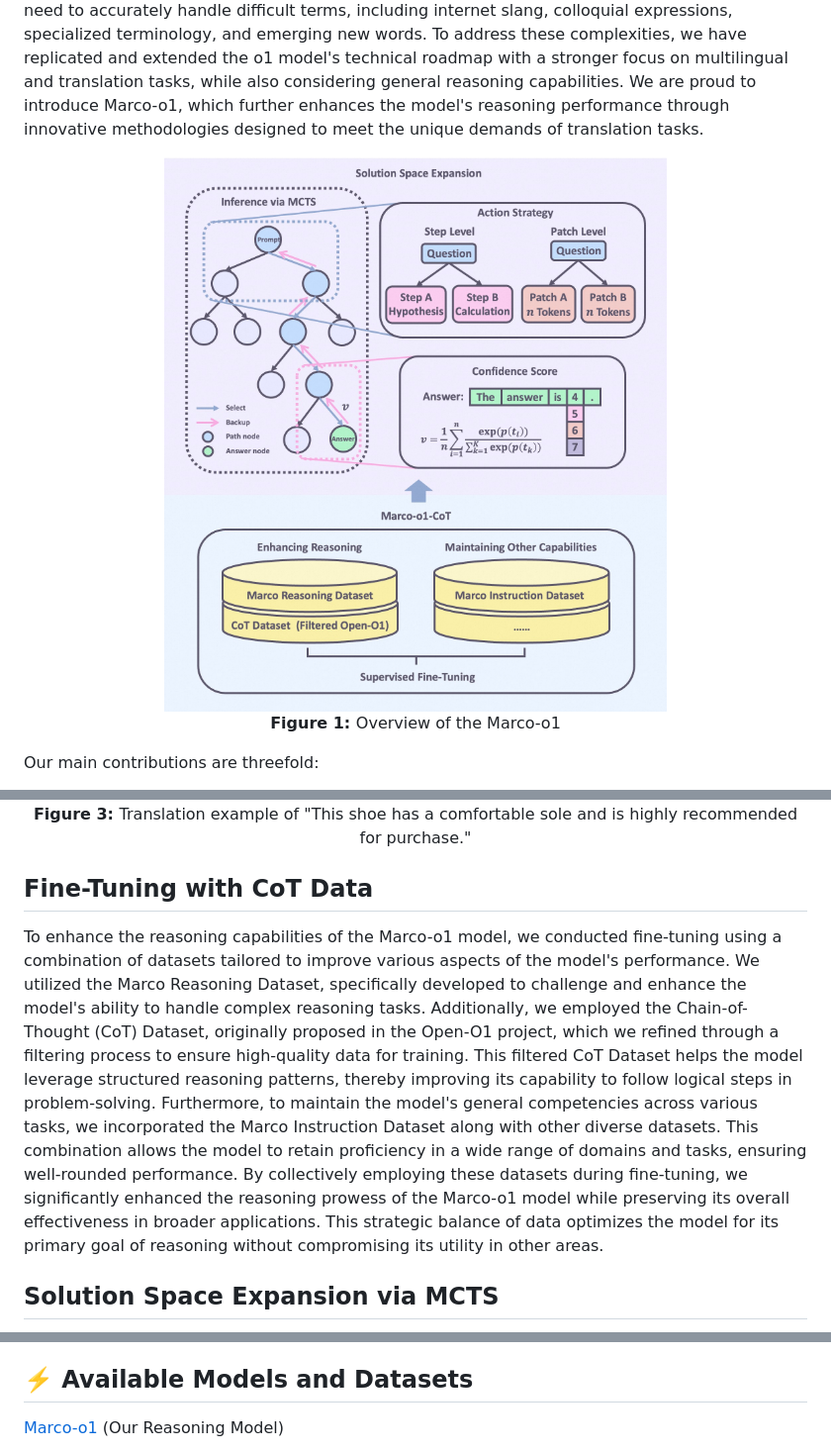
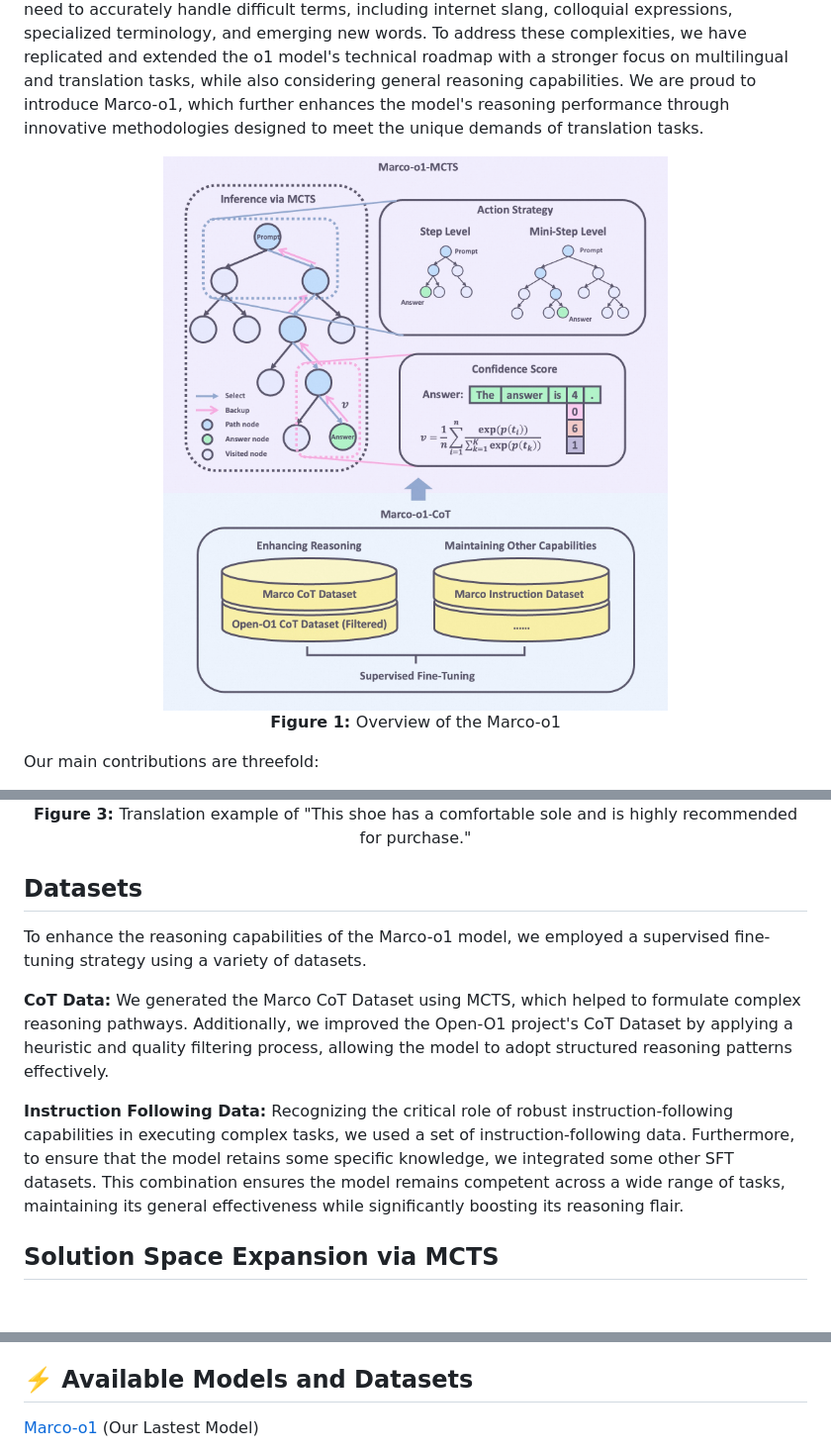
Before and after one commit to AIDC-AI/Marco-o1, a Markdown page: README.md, 3 parts joined by grey strips. Shown: that part at 99% size. GitHub-like rendering; pictures changed too: assets/intro.jpg; blank space fills up the shorter version.

```diff
--- a/README.md
+++ b/README.md
@@ -62,10 +62,13 @@ This is a classic example from our Marco-o1 model, "How many 'r's are in the wor
 </div>
 
 
-## Fine-Tuning with CoT Data
+## Datasets
 
-To enhance the reasoning capabilities of the Marco-o1 model, we conducted fine-tuning using a combination of datasets tailored to improve various aspects of the model's performance. We utilized the Marco Reasoning Dataset, specifically developed to challenge and enhance the model's ability to handle complex reasoning tasks. Additionally, we employed the Chain-of-Thought (CoT) Dataset, originally proposed in the Open-O1 project, which we refined through a filtering process to ensure high-quality data for training. This filtered CoT Dataset helps the model leverage structured reasoning patterns, thereby improving its capability to follow logical steps in problem-solving. Furthermore, to maintain the model's general competencies across various tasks, we incorporated the Marco Instruction Dataset along with other diverse datasets. This combination allows the model to retain proficiency in a wide range of domains and tasks, ensuring well-rounded performance. By collectively employing these datasets during fine-tuning, we significantly enhanced the reasoning prowess of the Marco-o1 model while preserving its overall effectiveness in broader applications. This strategic balance of data optimizes the model for its primary goal of reasoning without compromising its utility in other areas.
+To enhance the reasoning capabilities of the Marco-o1 model, we employed a supervised fine-tuning strategy using a variety of datasets.
 
+**CoT Data:** We generated the Marco CoT Dataset using MCTS, which helped to formulate complex reasoning pathways. Additionally, we improved the Open-O1 project's CoT Dataset by applying a heuristic and quality filtering process, allowing the model to adopt structured reasoning patterns effectively.
+
+**Instruction Following Data:** Recognizing the critical role of robust instruction-following capabilities in executing complex tasks, we used a set of instruction-following data. Furthermore, to ensure that the model retains some specific knowledge, we integrated some other SFT datasets. This combination ensures the model remains competent across a wide range of tasks, maintaining its general effectiveness while significantly boosting its reasoning flair.
 
 ## Solution Space Expansion via MCTS
 
@@ -184,5 +187,5 @@ These results demonstrate the effectiveness of our approach in enhancing the rea
 
 ## ⚡️ Available Models and Datasets
 
-[Marco-o1](https://huggingface.co) (Our Reasoning Model)
+[Marco-o1](https://huggingface.co/AIDC-AI/Marco-o1) (Our Lastest Model)
 
```
Also changed, not shown: other parts of README.md (+1 -1 lines).
